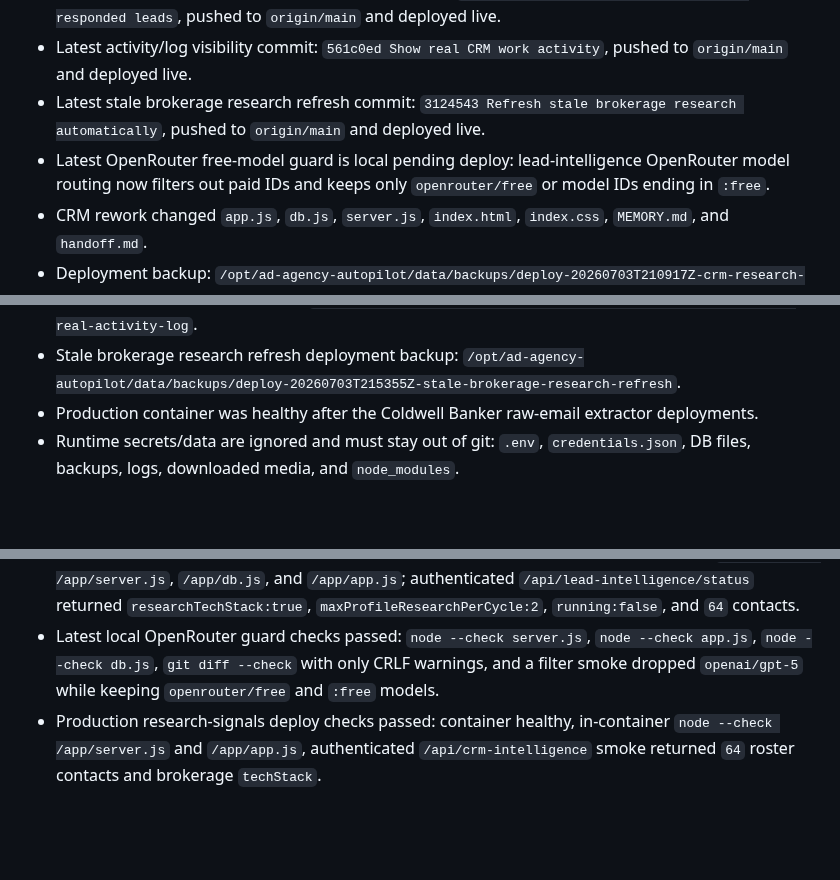
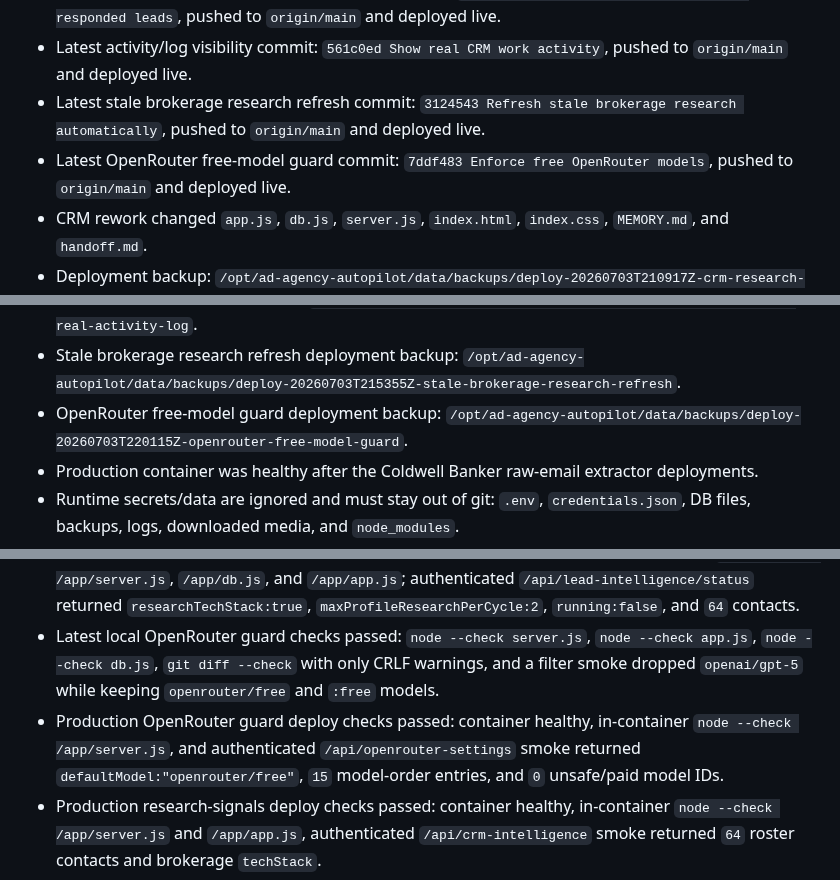
Before and after one commit to mcssc25/automatedadagency, a Markdown page: handoff.md, 3 parts joined by grey strips. Drawn GitHub-style; blank space fills up the shorter version.

Commit message:
Refresh handoff after OpenRouter guard deploy

```diff
--- a/handoff.md
+++ b/handoff.md
@@ -18,13 +18,14 @@ Last updated: 2026-07-03
 - Latest Lead Communication response-inbox commit: `e4d8392 Filter CRM communications to responded leads`, pushed to `origin/main` and deployed live.
 - Latest activity/log visibility commit: `561c0ed Show real CRM work activity`, pushed to `origin/main` and deployed live.
 - Latest stale brokerage research refresh commit: `3124543 Refresh stale brokerage research automatically`, pushed to `origin/main` and deployed live.
-- Latest OpenRouter free-model guard is local pending deploy: lead-intelligence OpenRouter model routing now filters out paid IDs and keeps only `openrouter/free` or model IDs ending in `:free`.
+- Latest OpenRouter free-model guard commit: `7ddf483 Enforce free OpenRouter models`, pushed to `origin/main` and deployed live.
 - CRM rework changed `app.js`, `db.js`, `server.js`, `index.html`, `index.css`, `MEMORY.md`, and `handoff.md`.
 - Deployment backup: `/opt/ad-agency-autopilot/data/backups/deploy-20260703T210917Z-crm-research-visibility`.
 - Research-signals deployment backup: `/opt/ad-agency-autopilot/data/backups/deploy-20260703T212258Z-brokerage-research-signals`.
 - Response-inbox deployment backup: `/opt/ad-agency-autopilot/data/backups/deploy-20260703T213224Z-responded-lead-inbox`.
 - Real-activity deployment backup: `/opt/ad-agency-autopilot/data/backups/deploy-20260703T214733Z-real-activity-log`.
 - Stale brokerage research refresh deployment backup: `/opt/ad-agency-autopilot/data/backups/deploy-20260703T215355Z-stale-brokerage-research-refresh`.
+- OpenRouter free-model guard deployment backup: `/opt/ad-agency-autopilot/data/backups/deploy-20260703T220115Z-openrouter-free-model-guard`.
 - Production container was healthy after the Coldwell Banker raw-email extractor deployments.
 - Runtime secrets/data are ignored and must stay out of git: `.env`, `credentials.json`, DB files, backups, logs, downloaded media, and `node_modules`.
 - OpenRouter and Make.com webhook settings persist in production runtime `data/credentials.json` on the mounted `/opt/ad-agency-autopilot/data` volume.
@@ -120,6 +121,7 @@ Last updated: 2026-07-03
 - Latest local stale-research refresh checks passed: `node --check server.js`, `node --check db.js`, `node --check app.js`, `git diff --check` with only CRLF warnings, and a direct DB selector smoke returned an eligible profile (`Keller Williams`, `Pending`) for refresh.
 - Production stale-research refresh deploy checks passed: container healthy, in-container `node --check /app/server.js`, `/app/db.js`, and `/app/app.js`; authenticated `/api/lead-intelligence/status` returned `researchTechStack:true`, `maxProfileResearchPerCycle:2`, `running:false`, and `64` contacts.
 - Latest local OpenRouter guard checks passed: `node --check server.js`, `node --check app.js`, `node --check db.js`, `git diff --check` with only CRLF warnings, and a filter smoke dropped `openai/gpt-5` while keeping `openrouter/free` and `:free` models.
+- Production OpenRouter guard deploy checks passed: container healthy, in-container `node --check /app/server.js`, and authenticated `/api/openrouter-settings` smoke returned `defaultModel:"openrouter/free"`, `15` model-order entries, and `0` unsafe/paid model IDs.
 - Production research-signals deploy checks passed: container healthy, in-container `node --check /app/server.js` and `/app/app.js`, authenticated `/api/crm-intelligence` smoke returned `64` roster contacts and brokerage `techStack`.
 - Direct DB helper smoke passed: returned brokerage rows, roster totals, and lead-intelligence status from local SQLite.
 - HTTP smoke passed on `PORT=3133` with admin auth disabled for the local test: `/api/crm-intelligence?brokerageLimit=3&rosterLimit=3` returned brokerages, roster fields, totals, and status.
```
Also changed, not shown: MEMORY.md (+1 -1 lines).
